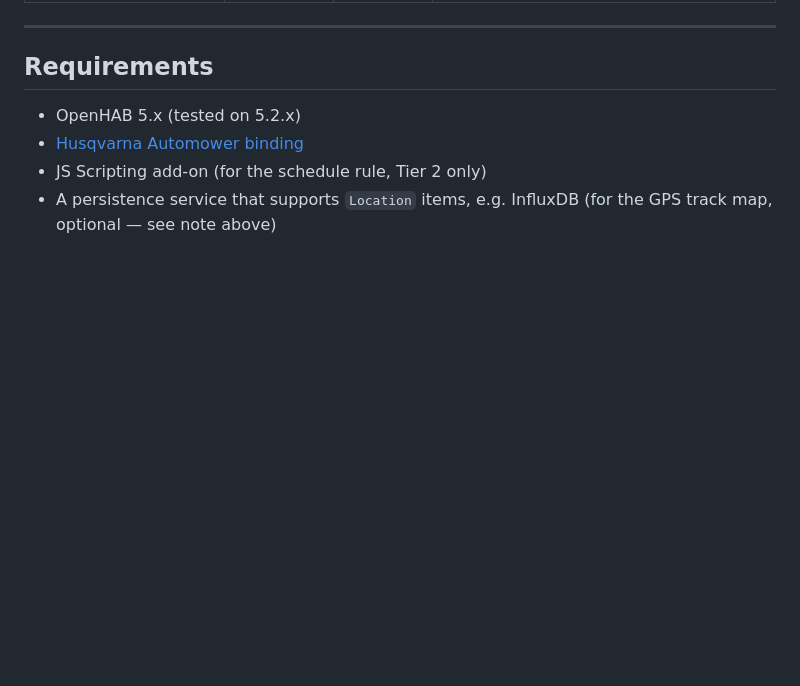
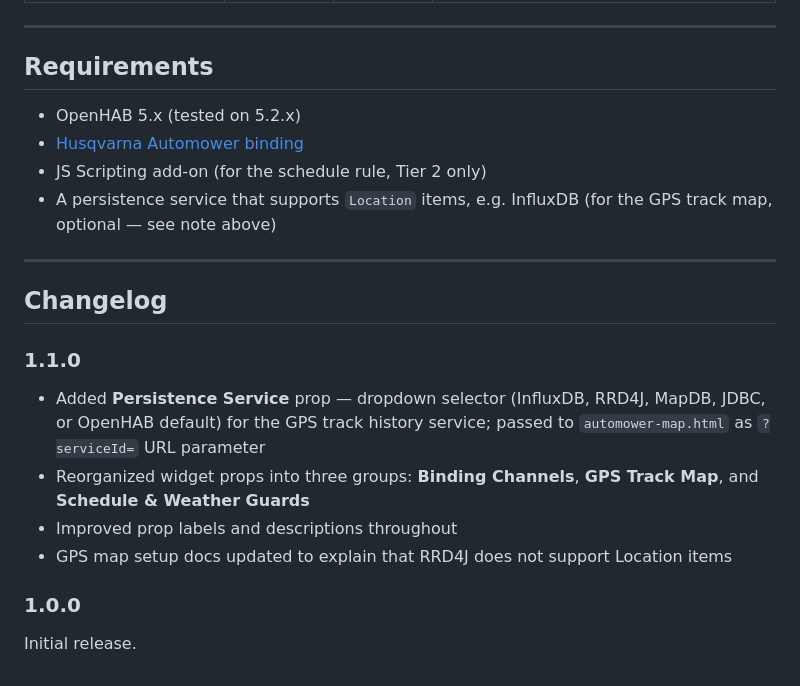
Before and after one commit to Ltty/openhab-widgets, a Markdown page: widgets/lawn_mower/README.md, the part around the change. Drawn GitHub-style; blank space fills up the shorter version.

Commit message:
docs: add changelogs to speedtest_card and lawn_mower READMEs; fix InfluxDB mention
speedtest_card: changelog v1.0.0 (initial release); fixed "How it works" which
still claimed InfluxDB-only — sparklines now use whatever persistence service
the installation has configured (or OH default).

lawn_mower: changelog v1.0.0 (initial) + v1.1.0 (persistenceService prop,
props reorganization, improved labels/descriptions).

```diff
--- a/widgets/lawn_mower/README.md
+++ b/widgets/lawn_mower/README.md
@@ -185,3 +185,16 @@ The weather guard icon strip is hidden when none of the guard props are set.
 - [Husqvarna Automower binding](https://www.openhab.org/addons/bindings/automower/)
 - JS Scripting add-on (for the schedule rule, Tier 2 only)
 - A persistence service that supports `Location` items, e.g. InfluxDB (for the GPS track map, optional — see note above)
+
+---
+
+## Changelog
+
+### 1.1.0
+- Added **Persistence Service** prop — dropdown selector (InfluxDB, RRD4J, MapDB, JDBC, or OpenHAB default) for the GPS track history service; passed to `automower-map.html` as `?serviceId=` URL parameter
+- Reorganized widget props into three groups: **Binding Channels**, **GPS Track Map**, and **Schedule & Weather Guards**
+- Improved prop labels and descriptions throughout
+- GPS map setup docs updated to explain that RRD4J does not support Location items
+
+### 1.0.0
+Initial release.
```
Also changed, not shown: widgets/speedtest_card/README.md (+8 -1 lines).
